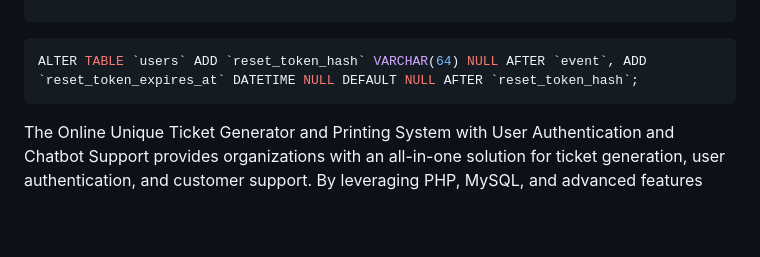
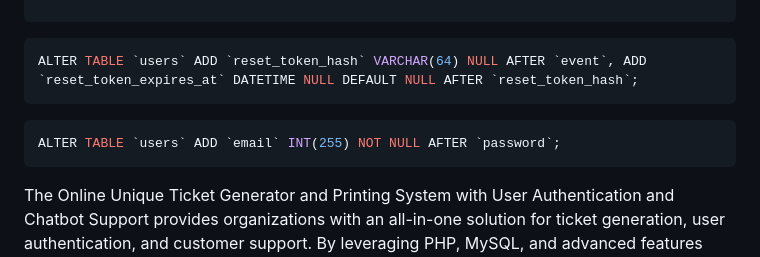
Before and after one commit to Kartik-Katkar/Unique-Ticket-Generator, a Markdown page: README.md, the part around the change. Drawn GitHub-style; blank space fills up the shorter version.

````diff
--- a/README.md
+++ b/README.md
@@ -69,4 +69,8 @@ CREATE TABLE eventdata (
 ALTER TABLE `users` ADD `reset_token_hash` VARCHAR(64) NULL AFTER `event`, ADD `reset_token_expires_at` DATETIME NULL DEFAULT NULL AFTER `reset_token_hash`;
 ```
 
+```sql
+ALTER TABLE `users` ADD `email` INT(255) NOT NULL AFTER `password`;
+```
+
 The Online Unique Ticket Generator and Printing System with User Authentication and Chatbot Support provides organizations with an all-in-one solution for ticket generation, user authentication, and customer support. By leveraging PHP, MySQL, and advanced features such as chatbot support and explainable AI, this project simplifies ticketing processes while enhancing security and user experience. Streamline your ticketing operations and provide exceptional customer service with this comprehensive online application today!
````
